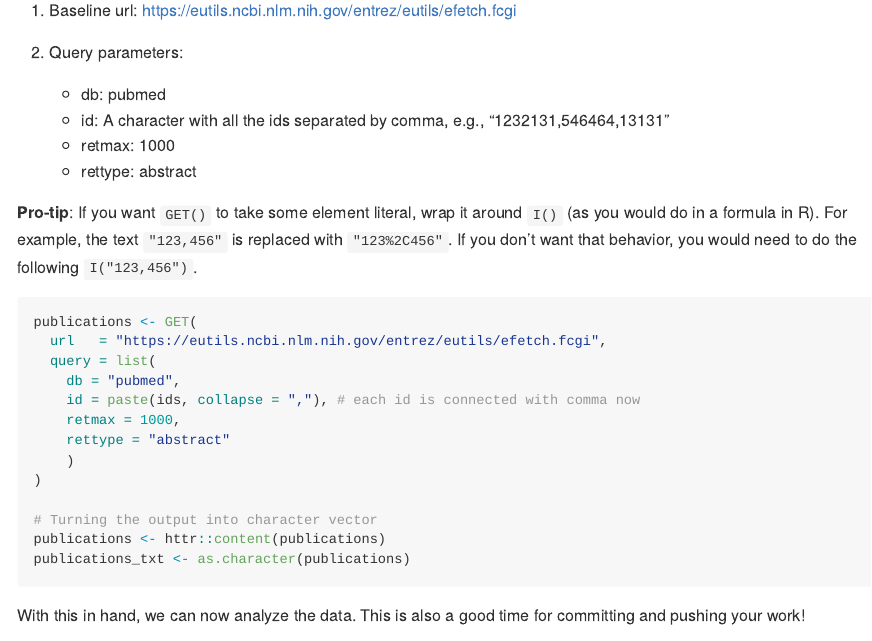
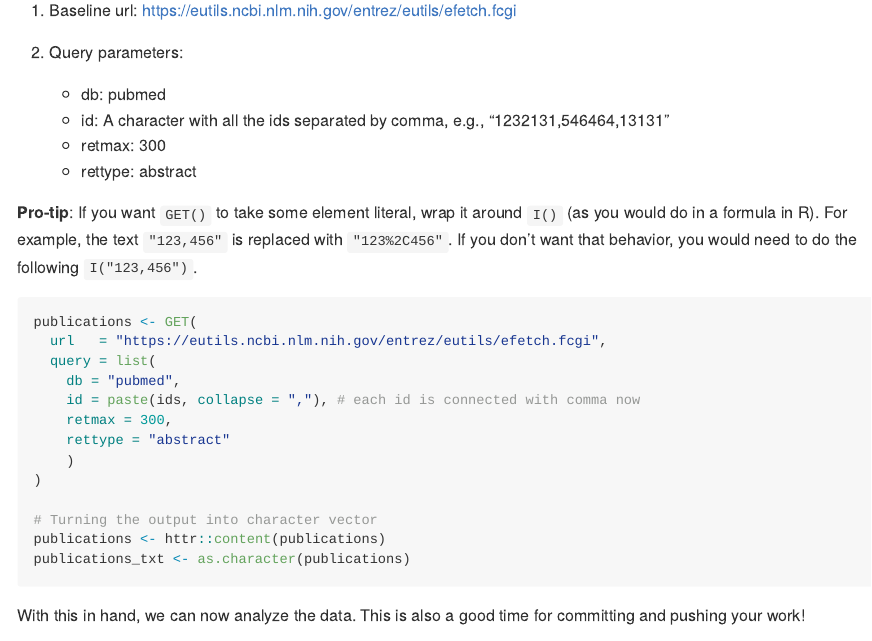
Before and after one commit to lisazhong13/JSC370-labs, an R Markdown document (lab06/06-lab.Rmd): the page in a window 1100 px wide, from 2540 px down. Rendered offline with R 4.5, knitr and Pandoc, with nearby package versions; some code elsewhere in the file could not run offline.

Commit message:
Fix lab06 changes before merging

```diff
--- a/lab06/06-lab.Rmd
+++ b/lab06/06-lab.Rmd
@@ -121,7 +121,7 @@ before, we will need to coerce the contents (results) to a list using:
 2. Query parameters:
     - db: pubmed
     - id: A character with all the ids separated by comma, e.g., "1232131,546464,13131"
-    - retmax: 1000
+    - retmax: 300
     - rettype: abstract
 
 **Pro-tip**: If you want `GET()` to take some element literal, wrap it around `I()` (as you would do in a formula in R). For example, the text `"123,456"` is replaced with `"123%2C456"`. If you don't want that behavior, you would need to do the following `I("123,456")`.
@@ -132,7 +132,7 @@ publications <- GET(
   query = list(
     db = "pubmed",
     id = paste(ids, collapse = ","), # each id is connected with comma now
-    retmax = 1000,
+    retmax = 300,
     rettype = "abstract"
     )
 )
```
Also changed, not shown: 2 other files.
